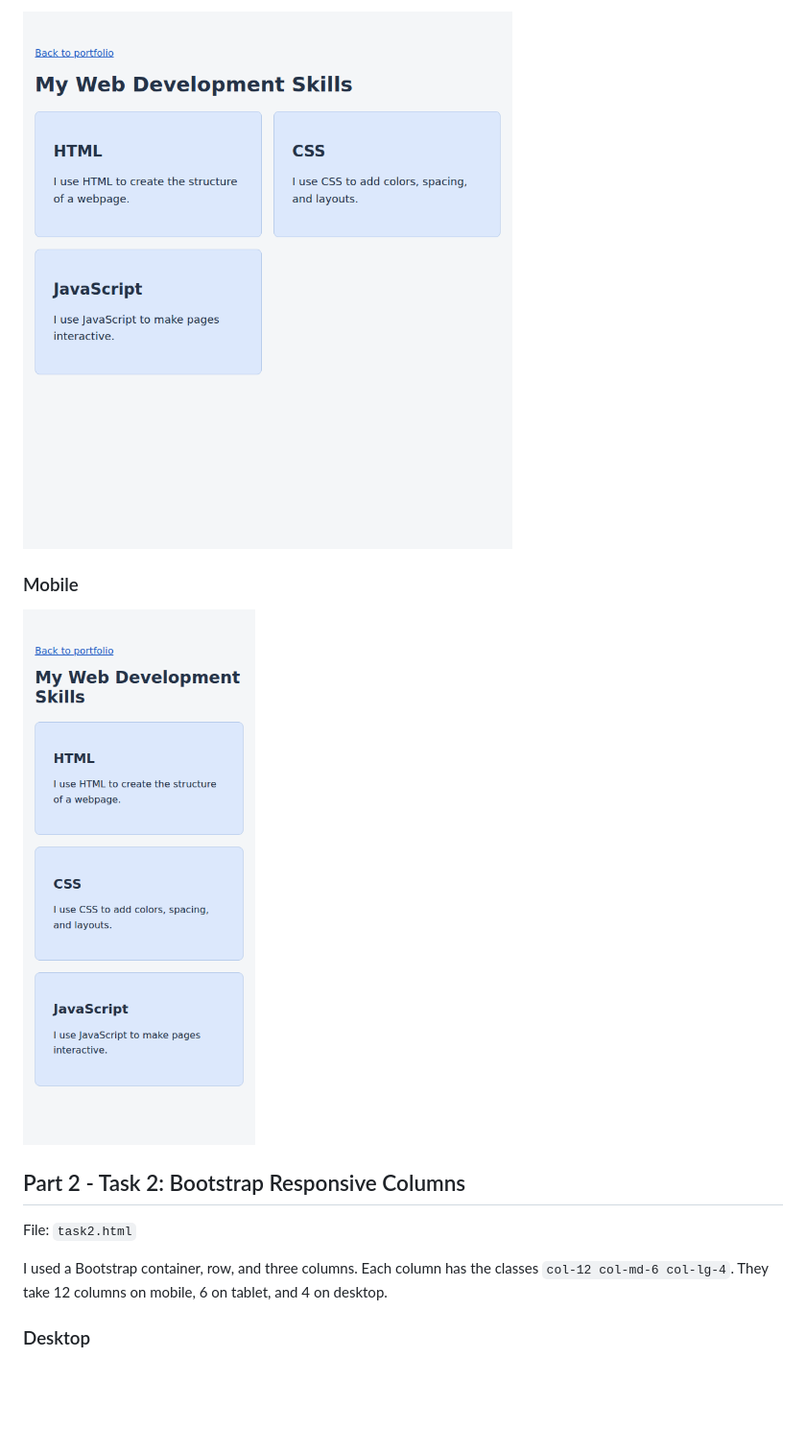
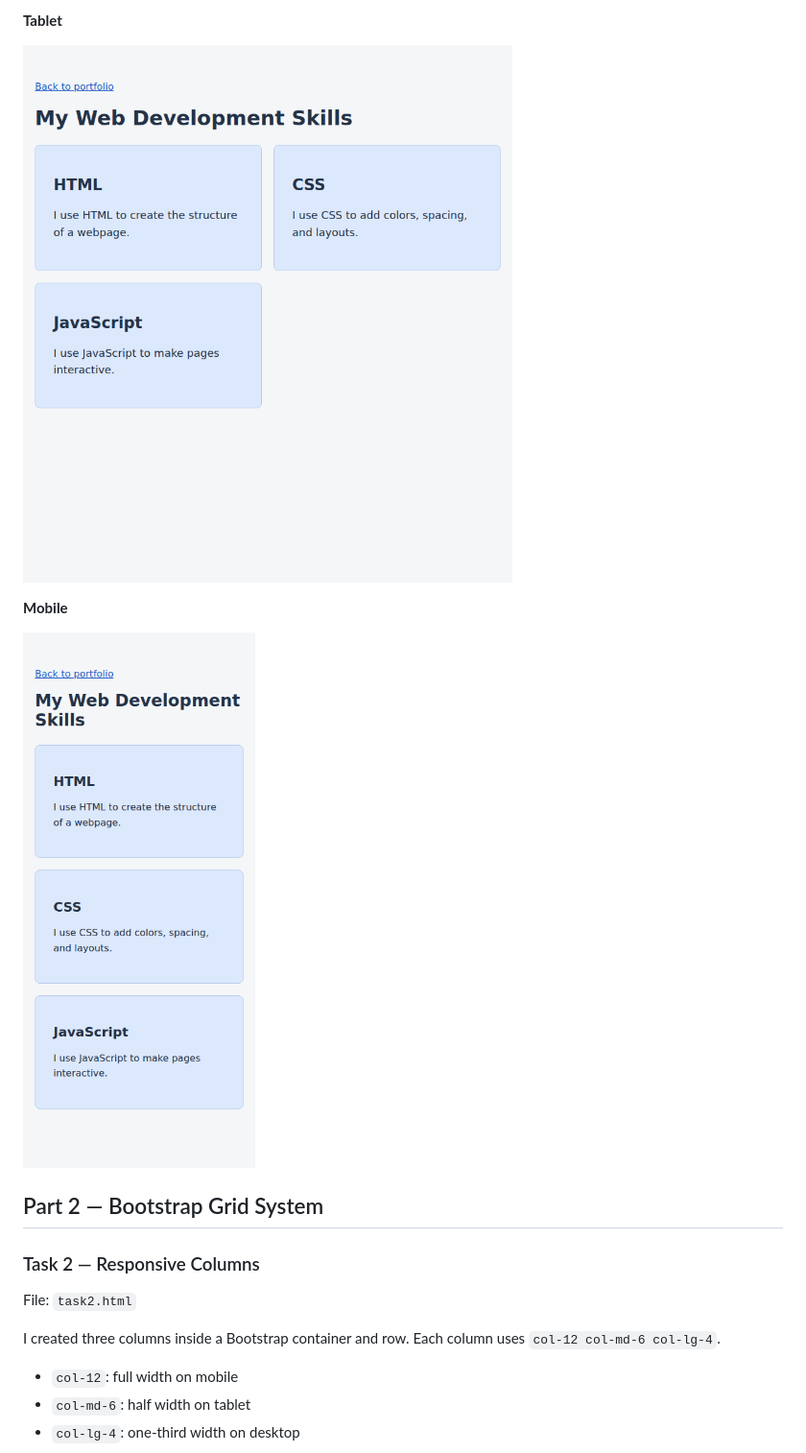
Before and after one commit to Zhanasyl08/media_bootstrap_frontend, a Markdown page: README.md, the part around one of its changes. Shown at 96% size. GitHub-like rendering; blank space fills up the shorter version.

```diff
--- a/README.md
+++ b/README.md
@@ -41,15 +51,21 @@ I created three boxes using HTML and CSS without Bootstrap. The boxes are stacke
 
-![Task 1 - tablet](screenshots/task1-tablet.png)
+**Tablet**
 
-### Mobile
+![Task 1 Tablet](screenshots/task1-tablet.png)
 
-![Task 1 - mobile](screenshots/task1-mobile.png)
+**Mobile**
 
-## Part 2 - Task 2: Bootstrap Responsive Columns
+![Task 1 Mobile](screenshots/task1-mobile.png)
+
+## Part 2 — Bootstrap Grid System
+
+### Task 2 — Responsive Columns
 
 File: `task2.html`
 
-I used a Bootstrap container, row, and three columns. Each column has the classes `col-12 col-md-6 col-lg-4`. They take 12 columns on mobile, 6 on tablet, and 4 on desktop.
+I created three columns inside a Bootstrap container and row. Each column uses `col-12 col-md-6 col-lg-4`.
 
-### Desktop
+- `col-12`: full width on mobile
+- `col-md-6`: half width on tablet
+- `col-lg-4`: one-third width on desktop
 
```
Also changed, not shown: other parts of README.md (+63 -46 lines).
